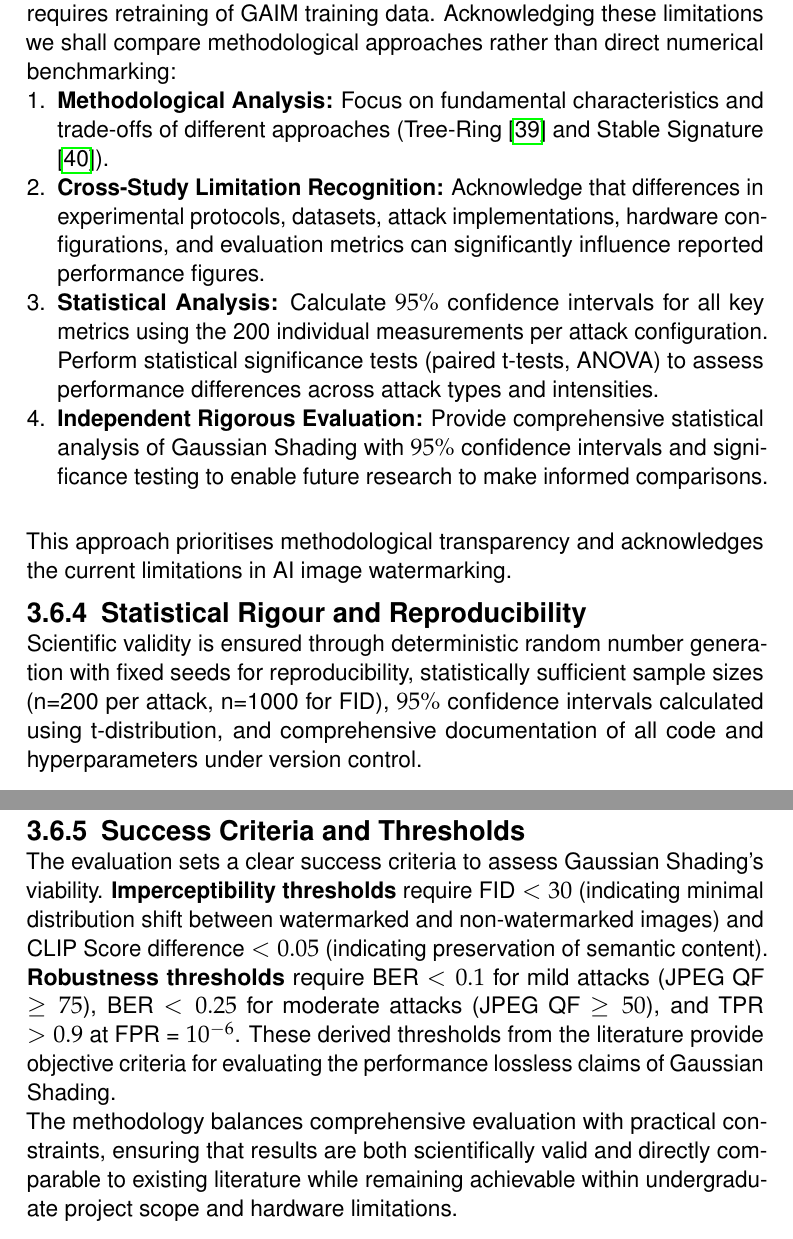
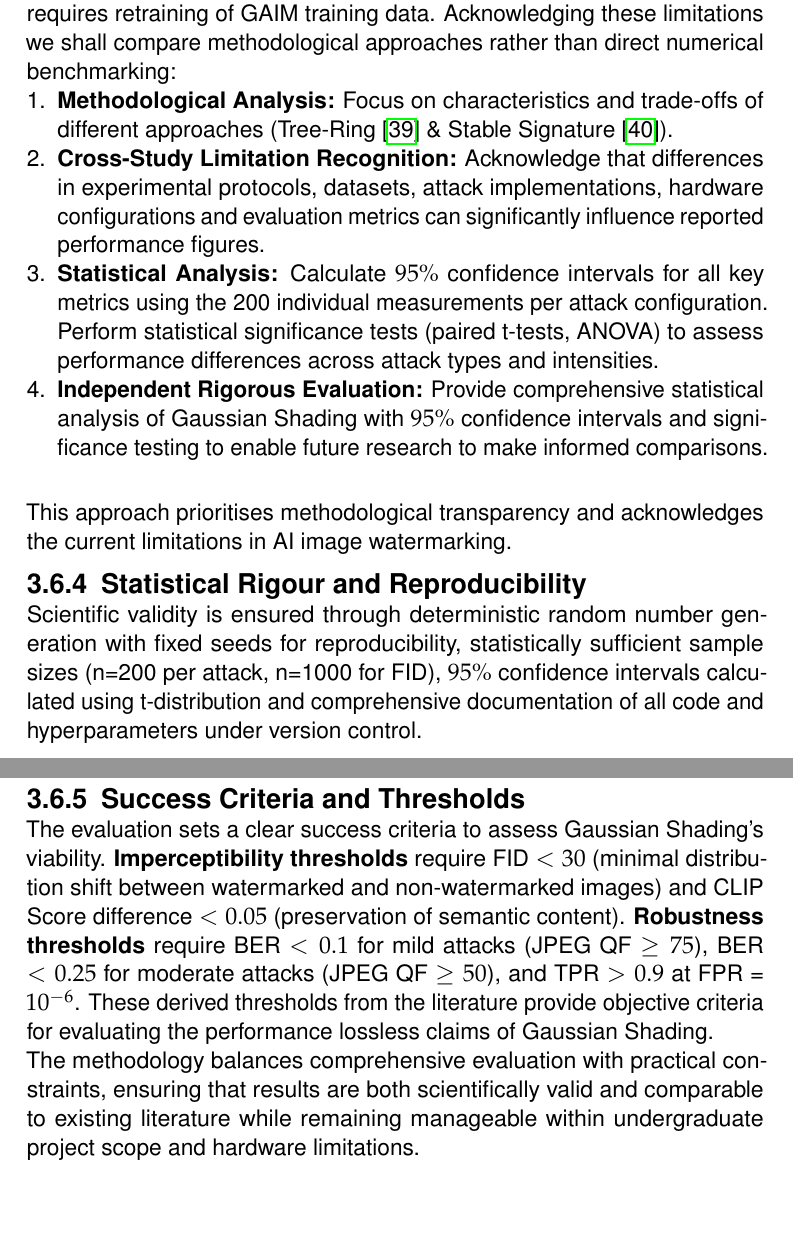
Before and after one commit to mischazay/Gen-AI-Watermark-Identification, a LaTeX thesis (Report.tex): two parts of pages 28 and 29 of 52 before the commit and two parts of pages 30 and 31 of 53 after it, joined at a grey line, cut so that both start at the same text, the shorter picture padded with empty space. Compiled offline with pdfLaTeX.

Commit message:
docs(report): refine wording, punctuation, and formatting
This commit includes several minor textual and formatting adjustments throughout the report to improve readability and consistency.

- Corrected comma usage and replaced "and" with "\&" in lists for stylistic consistency.
- Improved word choice for clarity (e.g., "manageable" instead of "achievable").
- Updated a figure's LaTeX placement specifier from `[htb]` to `[H]` for better layout control.

```diff
--- a/Report.tex
+++ b/Report.tex
@@ -507,8 +507,8 @@ Therefore, distribution based metrics are more appropriate. The \ac{FID} score i
 A fundamental challenge in watermarking research is that differing papers will apply their own evaluation metrics and criteria, therefore making reliable comparisons difficult, without also implementing other methods using the same tests, which would be difficult for numerous reasons, for example, Stable Signature is not training agnostic, meaning deployment requires retraining of \ac{GAIM} training data. Acknowledging these limitations we shall compare methodological approaches rather than direct numerical benchmarking:
 
 \begin{enumerate}
-    \item \textbf{Methodological Analysis:} Focus on fundamental characteristics and trade-offs of different approaches (Tree-Ring \cite{wenTreeRingsWatermarksInvisible2023} and Stable Signature \cite{fernandezStableSignatureRooting2023b}).
-    \item \textbf{Cross-Study Limitation Recognition:} Acknowledge that differences in experimental protocols, datasets, attack implementations, hardware configurations, and evaluation metrics can significantly influence reported performance figures.
+    \item \textbf{Methodological Analysis:} Focus on characteristics and trade-offs of different approaches (Tree-Ring \cite{wenTreeRingsWatermarksInvisible2023} \& Stable Signature \cite{fernandezStableSignatureRooting2023b}).
+    \item \textbf{Cross-Study Limitation Recognition:} Acknowledge that differences in experimental protocols, datasets, attack implementations, hardware configurations and evaluation metrics can significantly influence reported performance figures.
     \item \textbf{Statistical Analysis:} Calculate $95\%$ confidence intervals for all key metrics using the 200 individual measurements per attack configuration. Perform statistical significance tests (paired t-tests, \ac{ANOVA}) to assess performance differences across attack types and intensities.
     \item \textbf{Independent Rigorous Evaluation:} Provide comprehensive statistical analysis of Gaussian Shading with $95\%$ confidence intervals and significance testing to enable future research to make informed comparisons.
 \end{enumerate}
@@ -517,14 +517,14 @@ This approach prioritises methodological transparency and acknowledges the curre
 \subsection{Statistical Rigour and Reproducibility}
 \label{subsec:StatisticalRigor}
 
-Scientific validity is ensured through deterministic random number generation with fixed seeds for reproducibility, statistically sufficient sample sizes (n=200 per attack, n=1000 for \ac{FID}), $95\%$ confidence intervals calculated using t-distribution, and comprehensive documentation of all code and hyperparameters under version control.
+Scientific validity is ensured through deterministic random number generation with fixed seeds for reproducibility, statistically sufficient sample sizes (n=200 per attack, n=1000 for \ac{FID}), $95\%$ confidence intervals calculated using t-distribution and comprehensive documentation of all code and hyperparameters under version control.
 
 \subsection{Success Criteria and Thresholds}
 \label{subsec:SuccessCriteria}
 
-The evaluation sets a clear success criteria to assess Gaussian Shading's viability. \textbf{Imperceptibility thresholds} require \ac{FID} $<30$ (indicating minimal distribution shift between watermarked and non-watermarked images) and \ac{CLIP} Score difference $< 0.05$ (indicating preservation of semantic content). \textbf{Robustness thresholds} require \ac{BER} $< 0.1$ for mild attacks (\ac{JPEG} QF $\geq 75$), \ac{BER} $< 0.25$ for moderate attacks (\ac{JPEG} QF $\geq 50$), and \ac{TPR} $> 0.9$ at \ac{FPR} = $10^{-6}$. These derived thresholds from the literature provide objective criteria for evaluating the performance lossless claims of Gaussian Shading.
+The evaluation sets a clear success criteria to assess Gaussian Shading's viability. \textbf{Imperceptibility thresholds} require \ac{FID} $<30$ (minimal distribution shift between watermarked and non-watermarked images) and \ac{CLIP} Score difference $< 0.05$ (preservation of semantic content). \textbf{Robustness thresholds} require \ac{BER} $< 0.1$ for mild attacks (\ac{JPEG} QF $\geq 75$), \ac{BER} $< 0.25$ for moderate attacks (\ac{JPEG} QF $\geq 50$), and \ac{TPR} $> 0.9$ at \ac{FPR} = $10^{-6}$. These derived thresholds from the literature provide objective criteria for evaluating the performance lossless claims of Gaussian Shading.
 
-The methodology balances comprehensive evaluation with practical constraints, ensuring that results are both scientifically valid and directly comparable to existing literature while remaining achievable within undergraduate project scope and hardware limitations.
+The methodology balances comprehensive evaluation with practical constraints, ensuring that results are both scientifically valid and comparable to existing literature while remaining manageable within undergraduate project scope and hardware limitations.
 
 
 \chapter{Results and Analysis}
```
Also changed, not shown: Report.tex (4 more changed lines).
